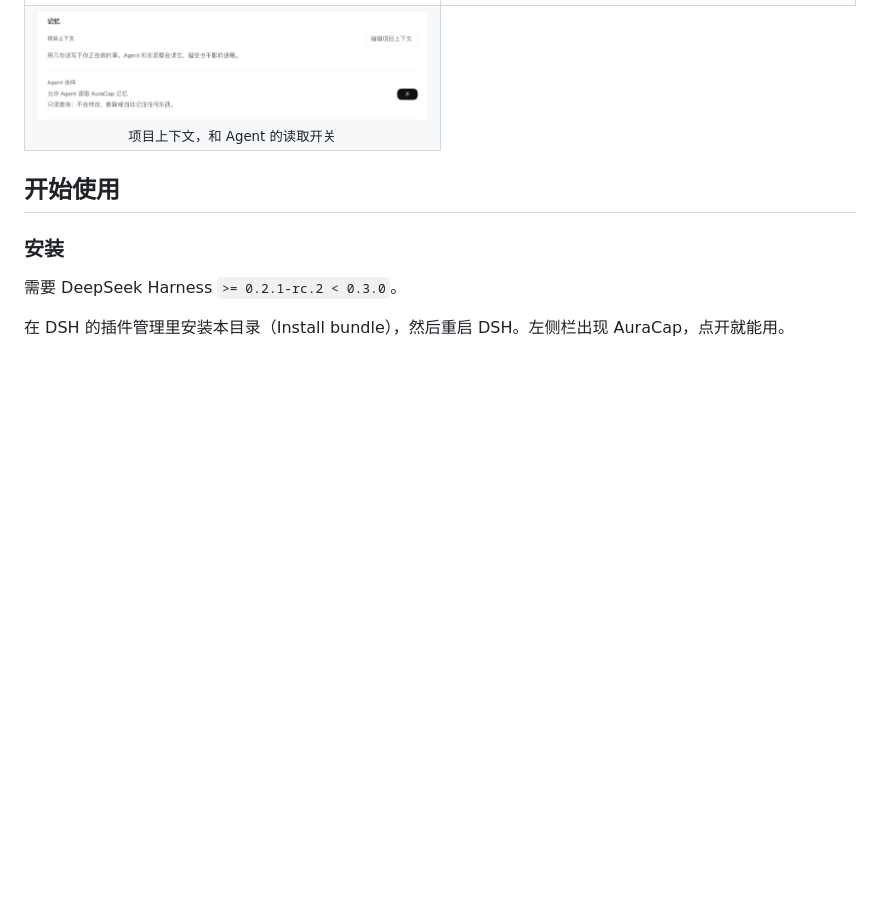
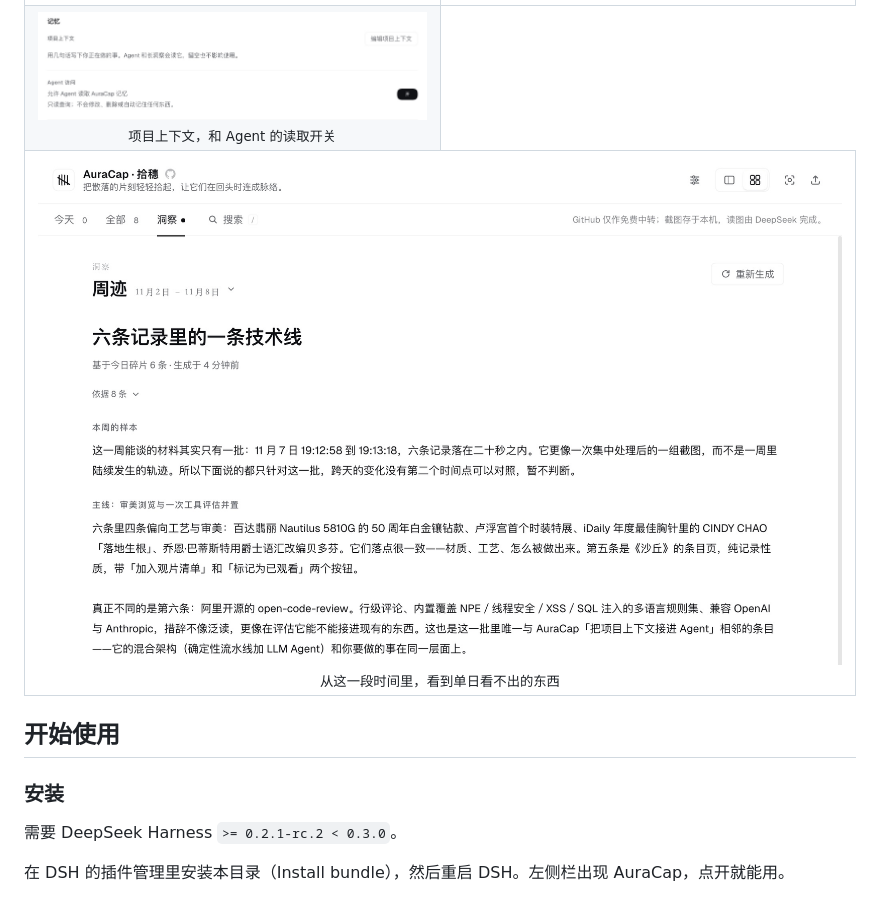
Before and after one commit to massif-01/dsh-auracap, a Markdown page: README.md, the part around the change. Rendered like a GitHub page; pictures changed too: docs/screenshots/04-insight.png (added); blank space fills up the shorter version.

Commit message:
docs: add corrected weekly insight screenshot

```diff
--- a/README.md
+++ b/README.md
@@ -71,6 +71,12 @@ AuraCap 最早不是一个插件。
       <sub>项目上下文，和 Agent 的读取开关</sub>
     </td>
   </tr>
+  <tr>
+    <td colspan="2" align="center">
+      <img src="docs/screenshots/04-insight.png" alt="AuraCap 周迹" width="100%"><br>
+      <sub>从这一段时间里，看到单日看不出的东西</sub>
+    </td>
+  </tr>
 </table>
 
 ## 开始使用
```
